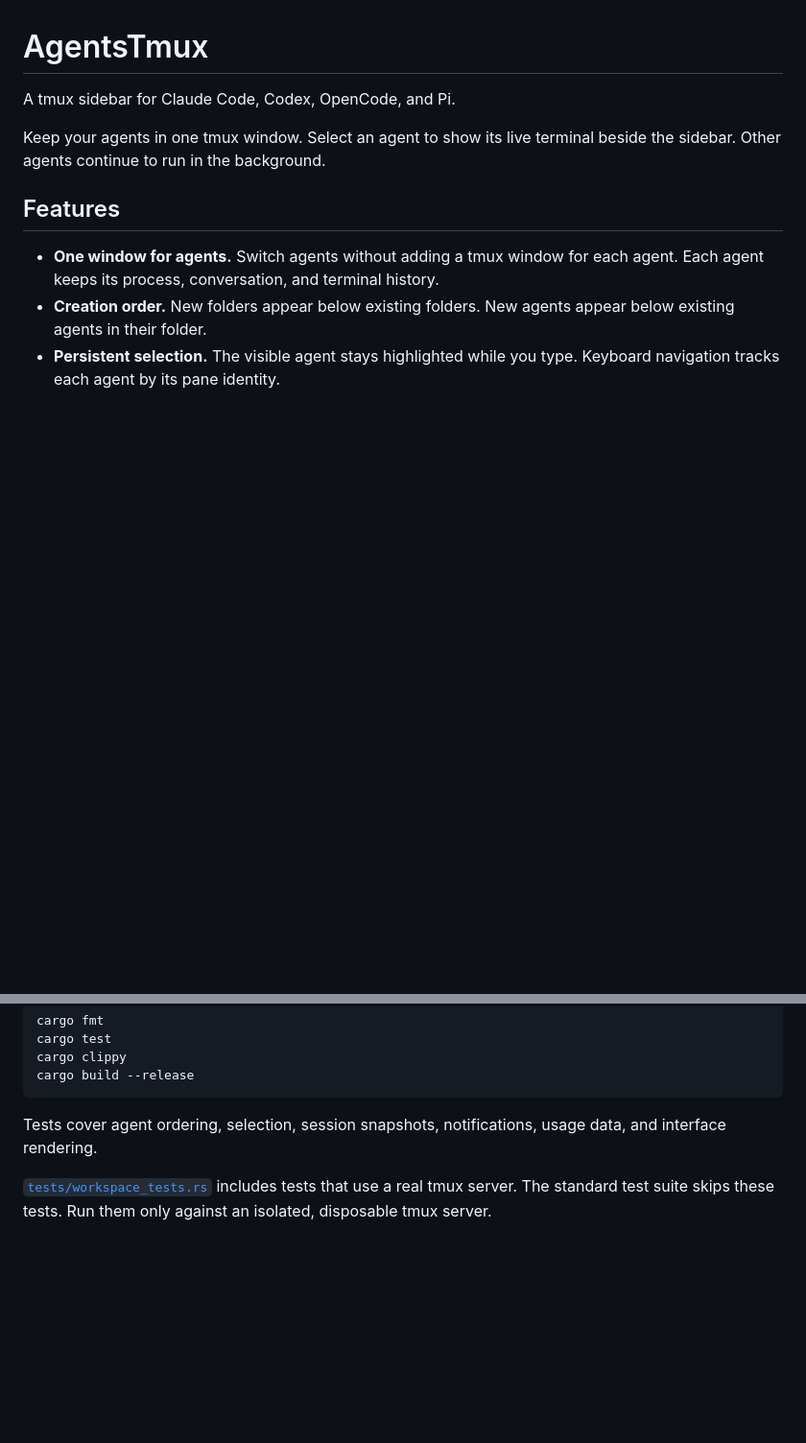
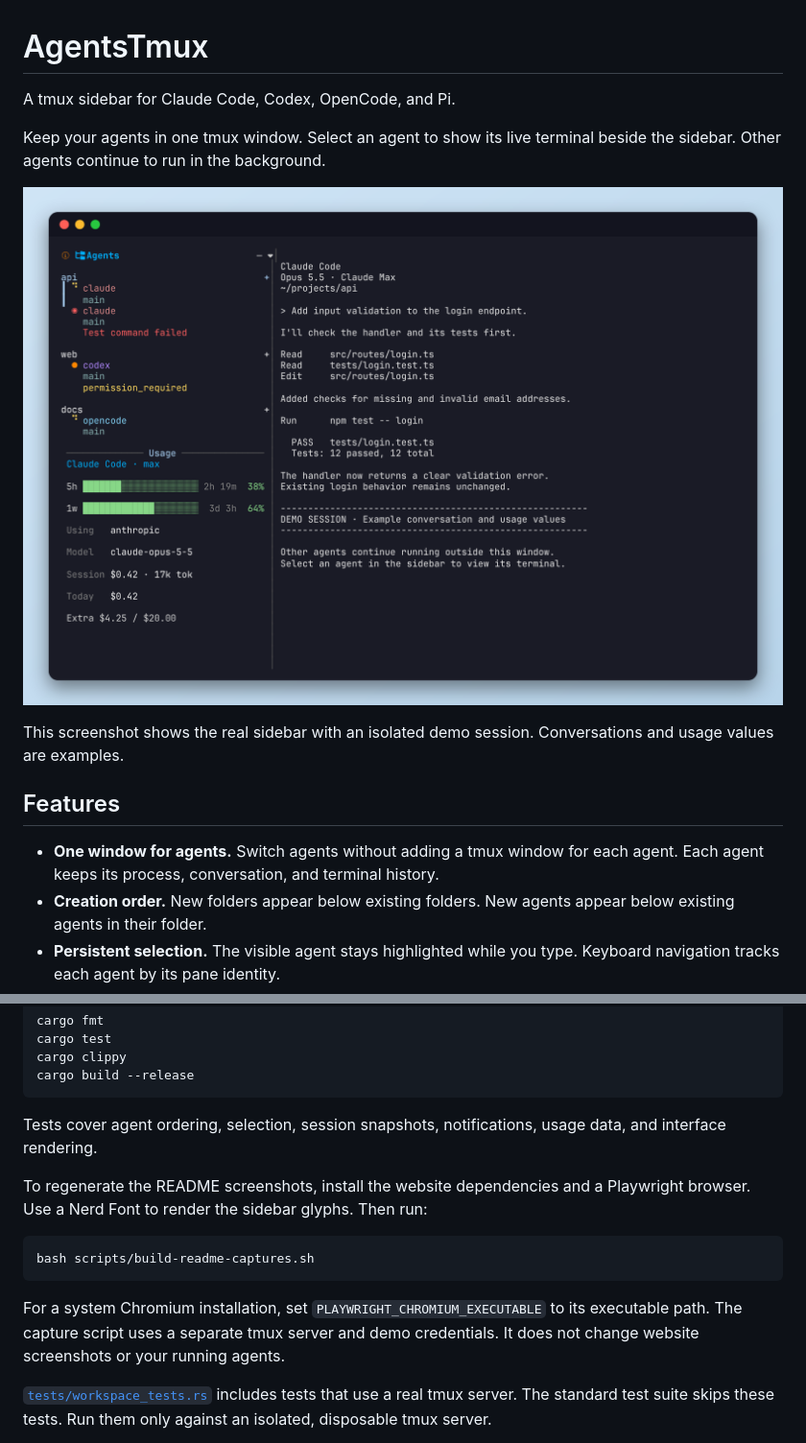
Before and after one commit to ahmad9059/AgentsTmux, a Markdown page: README.md, 2 parts joined by grey strips. Shown at 96% size. Drawn GitHub-style; pictures changed too: assets/readme/overview.png (added); blank space fills up the shorter version.

Commit message:
Add isolated demo screenshots to README

````diff
--- a/README.md
+++ b/README.md
@@ -4,6 +4,10 @@ A tmux sidebar for Claude Code, Codex, OpenCode, and Pi.
 
 Keep your agents in one tmux window. Select an agent to show its live terminal beside the sidebar.
 Other agents continue to run in the background.
+
+![AgentsTmux sidebar with grouped agents, status indicators, and Claude usage beside an agent terminal](assets/readme/overview.png)
+
+This screenshot shows the real sidebar with an isolated demo session. Conversations and usage values are examples.
 
 ## Features
 
@@ -330,6 +338,17 @@ cargo build --release
 
 Tests cover agent ordering, selection, session snapshots, notifications, usage data, and interface rendering.
 
+To regenerate the README screenshots, install the website dependencies and a Playwright browser.
+Use a Nerd Font to render the sidebar glyphs.
+Then run:
+
+```sh
+bash scripts/build-readme-captures.sh
+```
+
+For a system Chromium installation, set `PLAYWRIGHT_CHROMIUM_EXECUTABLE` to its executable path.
+The capture script uses a separate tmux server and demo credentials. It does not change website screenshots or your running agents.
+
 [`tests/workspace_tests.rs`](tests/workspace_tests.rs) includes tests that use a real tmux server.
 The standard test suite skips these tests. Run them only against an isolated, disposable tmux server.
 
````
Also changed, not shown: other parts of README.md (+4 -0 lines), assets/readme/codex-usage.png (added), 5 other files.
